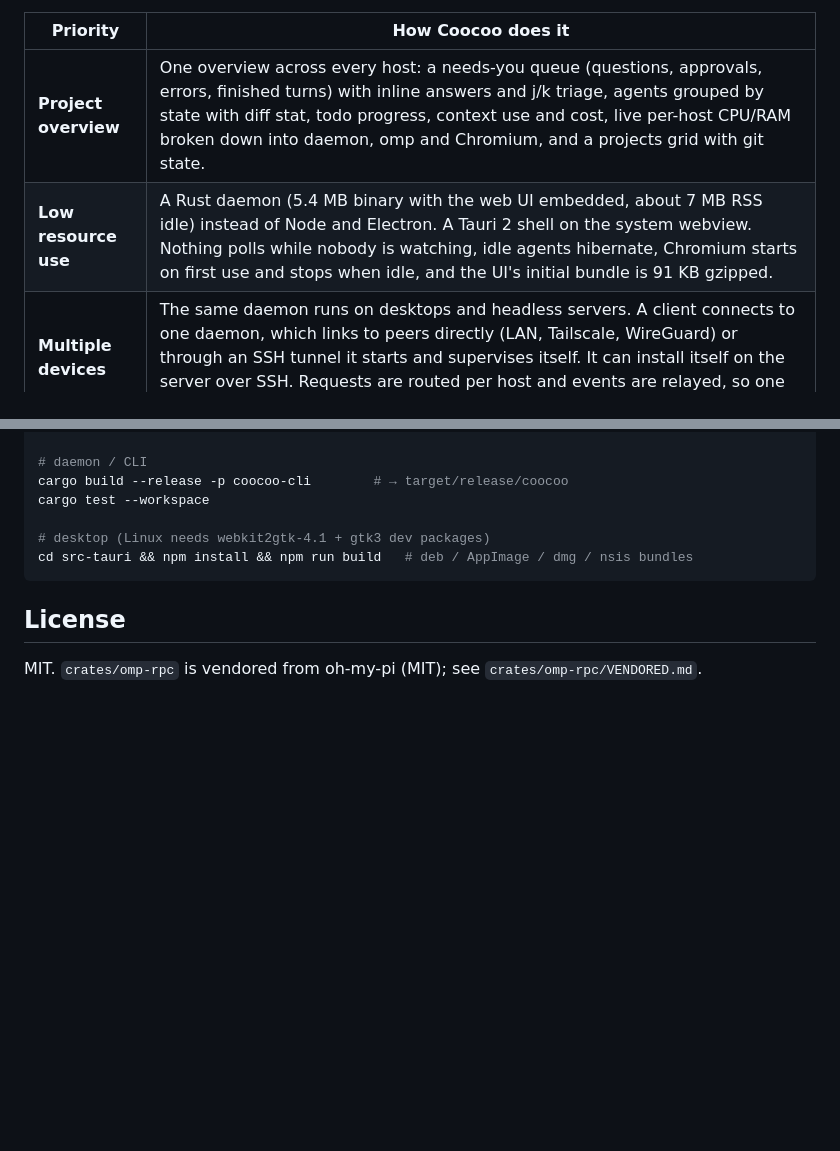
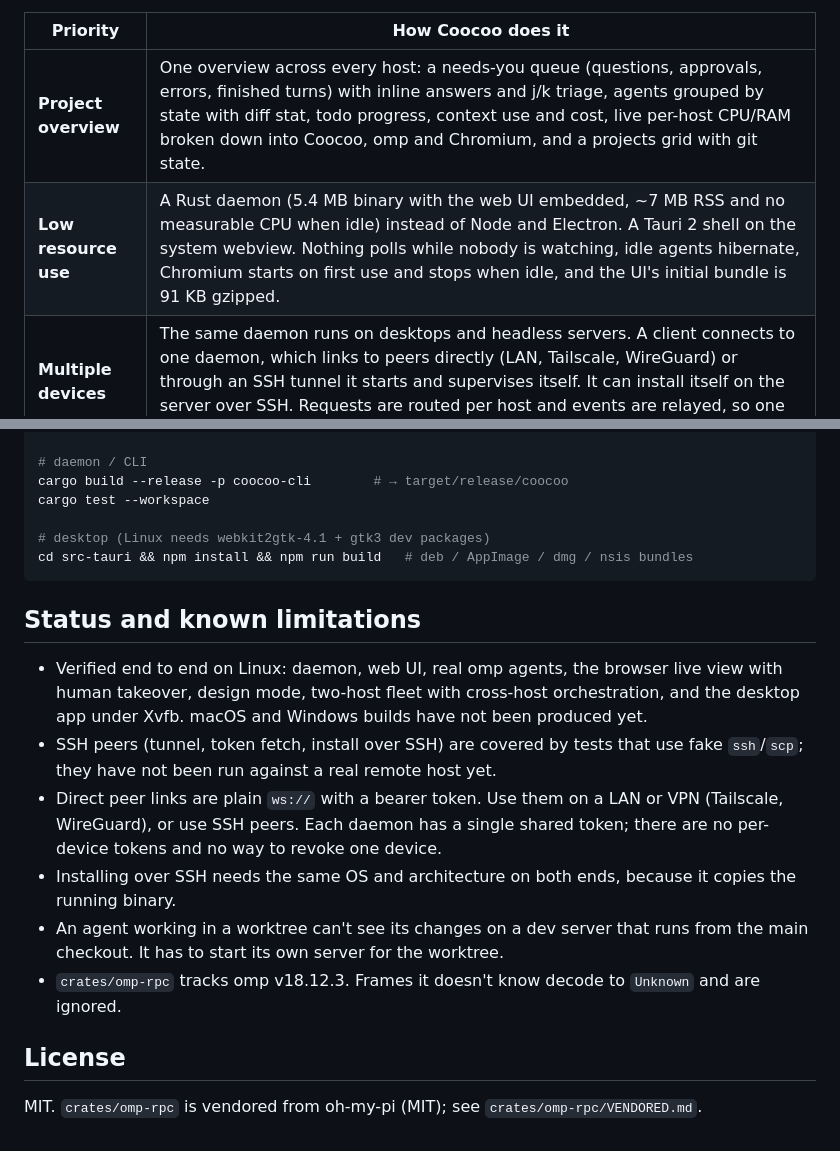
Before and after one commit to BlackMac/coocoo, a Markdown page: README.md, 2 parts joined by grey strips. Rendered like a GitHub page; blank space fills up the shorter version.

````diff
--- a/README.md
+++ b/README.md
@@ -14,8 +14,8 @@ It is in the same category as Paseo, Superset, Conductor and Orca, built around
 
 | Priority | How Coocoo does it |
 |---|---|
-| **Project overview** | One overview across every host: a needs-you queue (questions, approvals, errors, finished turns) with inline answers and j/k triage, agents grouped by state with diff stat, todo progress, context use and cost, live per-host CPU/RAM broken down into daemon, omp and Chromium, and a projects grid with git state. |
-| **Low resource use** | A Rust daemon (5.4 MB binary with the web UI embedded, about 7 MB RSS idle) instead of Node and Electron. A Tauri 2 shell on the system webview. Nothing polls while nobody is watching, idle agents hibernate, Chromium starts on first use and stops when idle, and the UI's initial bundle is 91 KB gzipped. |
+| **Project overview** | One overview across every host: a needs-you queue (questions, approvals, errors, finished turns) with inline answers and j/k triage, agents grouped by state with diff stat, todo progress, context use and cost, live per-host CPU/RAM broken down into Coocoo, omp and Chromium, and a projects grid with git state. |
+| **Low resource use** | A Rust daemon (5.4 MB binary with the web UI embedded, ~7 MB RSS and no measurable CPU when idle) instead of Node and Electron. A Tauri 2 shell on the system webview. Nothing polls while nobody is watching, idle agents hibernate, Chromium starts on first use and stops when idle, and the UI's initial bundle is 91 KB gzipped. |
 | **Multiple devices** | The same daemon runs on desktops and headless servers. A client connects to one daemon, which links to peers directly (LAN, Tailscale, WireGuard) or through an SSH tunnel it starts and supervises itself. It can install itself on the server over SSH. Requests are routed per host and events are relayed, so one window, or one phone browser, shows the whole fleet. |
 | **omp only** | No lowest common denominator across harnesses. Coocoo uses omp's RPC protocol directly through the official Rust client: structured `ask` dialogs, todos, subagent counts, `session_settled`-accurate status, session resume, and orchestration host tools (spawn, message and wait for agents on any host) injected without MCP. |
 | **Browser use** | Each project gets a Chromium owned by the daemon on the host where the code runs. omp's own browser tool attaches to it, and every client watches the same tab through a screencast and can take over with mouse and keyboard. That includes a phone, and a headless server. Design mode turns a clicked element into prompt context (screenshot, selector, computed styles, HTML). |
@@ -130,6 +138,22 @@ cargo test --workspace
 cd src-tauri && npm install && npm run build   # deb / AppImage / dmg / nsis bundles
 ```
 
+## Status and known limitations
+
+- Verified end to end on Linux: daemon, web UI, real omp agents, the browser live view with
+  human takeover, design mode, two-host fleet with cross-host orchestration, and the desktop app
+  under Xvfb. macOS and Windows builds have not been produced yet.
+- SSH peers (tunnel, token fetch, install over SSH) are covered by tests that use fake
+  `ssh`/`scp`; they have not been run against a real remote host yet.
+- Direct peer links are plain `ws://` with a bearer token. Use them on a LAN or VPN (Tailscale,
+  WireGuard), or use SSH peers. Each daemon has a single shared token; there are no per-device
+  tokens and no way to revoke one device.
+- Installing over SSH needs the same OS and architecture on both ends, because it copies the
+  running binary.
+- An agent working in a worktree can't see its changes on a dev server that runs from the main
+  checkout. It has to start its own server for the worktree.
+- `crates/omp-rpc` tracks omp v18.12.3. Frames it doesn't know decode to `Unknown` and are ignored.
+
 ## License
 
 MIT. `crates/omp-rpc` is vendored from oh-my-pi (MIT); see `crates/omp-rpc/VENDORED.md`.
````
Also changed, not shown: other parts of README.md (+21 -13 lines), docs/screenshots/desktop-xvfb.png, docs/screenshots/real-agent-browser.png (added), docs/screenshots/real-fleet-overview.png (added), 8 other files.
